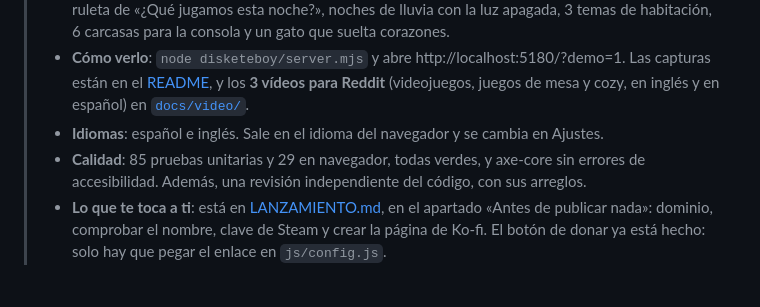
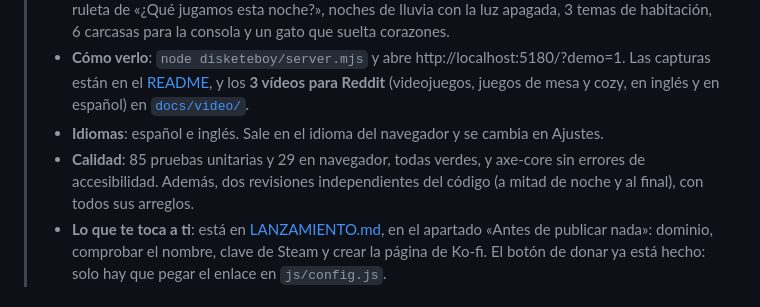
Before and after one commit to Retorika-Digital/Airbnb-, a Markdown page: disketeboy/docs/DIARIO-NOCHE.md, the part around the change. Drawn GitHub-style.

Commit message:
DisketeBoy: diario al día con la segunda revisión
Co-Authored-By: Claude Opus 5.5 <noreply@anthropic.com>
Claude-Session: https://claude.ai/code/session_013qpqfFpZnaqxSGZfbaTr1T

```diff
--- a/disketeboy/docs/DIARIO-NOCHE.md
+++ b/disketeboy/docs/DIARIO-NOCHE.md
@@ -7,7 +7,7 @@ Lo que se ha ido haciendo mientras dormías, tanda por tanda.
 > - **Extras**: 25 logros con trofeos en el alféizar (dos secretos), «Mi resumen» para compartir, importar de Steam y de BoardGameGeek, el ticket de la DisketePrinter, el enlace «Visita mi habitación», la ruleta de «¿Qué jugamos esta noche?», noches de lluvia con la luz apagada, 3 temas de habitación, 6 carcasas para la consola y un gato que suelta corazones.
 > - **Cómo verlo**: `node disketeboy/server.mjs` y abre http://localhost:5180/?demo=1. Las capturas están en el [README](../README.md), y los **3 vídeos para Reddit** (videojuegos, juegos de mesa y cozy, en inglés y en español) en [`docs/video/`](video/).
 > - **Idiomas**: español e inglés. Sale en el idioma del navegador y se cambia en Ajustes.
-> - **Calidad**: 85 pruebas unitarias y 29 en navegador, todas verdes, y axe-core sin errores de accesibilidad. Además, una revisión independiente del código, con sus arreglos.
+> - **Calidad**: 85 pruebas unitarias y 29 en navegador, todas verdes, y axe-core sin errores de accesibilidad. Además, dos revisiones independientes del código (a mitad de noche y al final), con todos sus arreglos.
 > - **Lo que te toca a ti**: está en [LANZAMIENTO.md](LANZAMIENTO.md), en el apartado «Antes de publicar nada»: dominio, comprobar el nombre, clave de Steam y crear la página de Ko-fi. El botón de donar ya está hecho: solo hay que pegar el enlace en `js/config.js`.
 
 ## Tanda 1: la consola DisketeBoy
```
